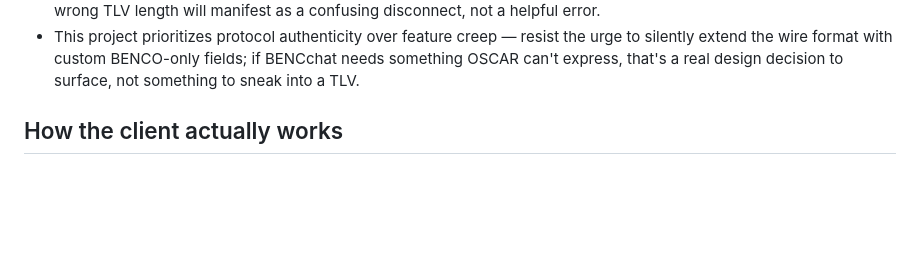
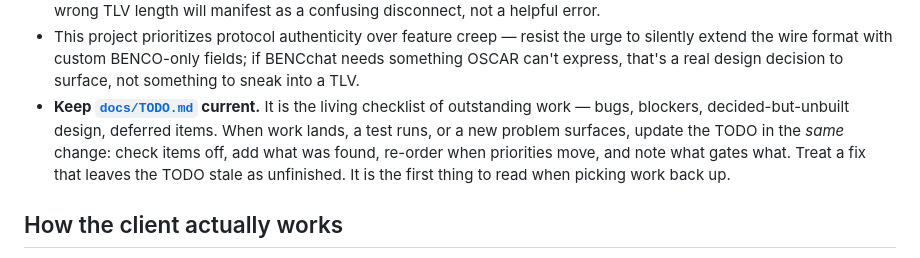
Before and after one commit to bropple/BENCchat, a Markdown page: CLAUDE.md, the part around the change. Drawn GitHub-style; blank space fills up the shorter version.

```diff
--- a/CLAUDE.md
+++ b/CLAUDE.md
@@ -140,6 +140,12 @@ silently overriding it.
   resist the urge to silently extend the wire format with custom BENCO-only
   fields; if BENCchat needs something OSCAR can't express, that's a real
   design decision to surface, not something to sneak into a TLV.
+- **Keep [`docs/TODO.md`](docs/TODO.md) current.** It is the living checklist
+  of outstanding work — bugs, blockers, decided-but-unbuilt design, deferred
+  items. When work lands, a test runs, or a new problem surfaces, update the
+  TODO in the *same* change: check items off, add what was found, re-order when
+  priorities move, and note what gates what. Treat a fix that leaves the TODO
+  stale as unfinished. It is the first thing to read when picking work back up.
 
 ## How the client actually works
 
```
Also changed, not shown: docs/TODO.md (added, +82 -0 lines).
